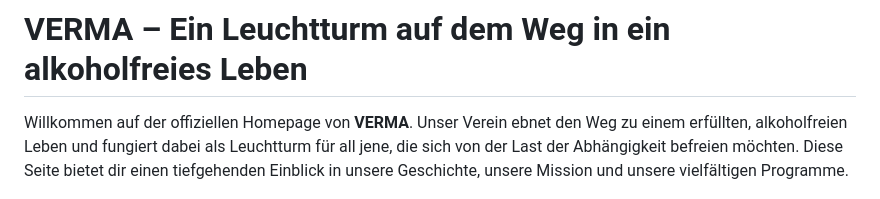
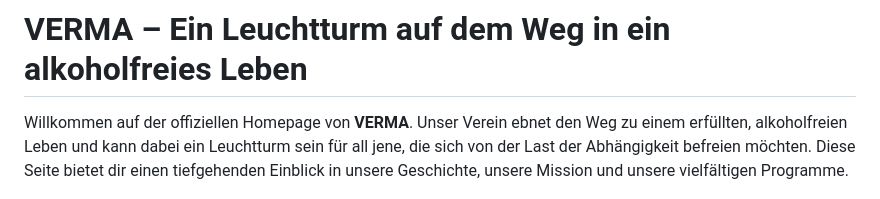
Before and after one commit to jumptoka/jumptoka.github.io, a Markdown page: README.md, the part around the change. GitHub-like rendering.

```diff
--- a/README.md
+++ b/README.md
@@ -1,6 +1,6 @@
 # VERMA – Ein Leuchtturm auf dem Weg in ein alkoholfreies Leben
 
-Willkommen auf der offiziellen Homepage von **VERMA**. Unser Verein ebnet den Weg zu einem erfüllten, alkoholfreien Leben und fungiert dabei als Leuchtturm für all jene, die sich von der Last der Abhängigkeit befreien möchten. Diese Seite bietet dir einen tiefgehenden Einblick in unsere Geschichte, unsere Mission und unsere vielfältigen Programme.
+Willkommen auf der offiziellen Homepage von **VERMA**. Unser Verein ebnet den Weg zu einem erfüllten, alkoholfreien Leben und kann dabei ein Leuchtturm sein für all jene, die sich von der Last der Abhängigkeit befreien möchten. Diese Seite bietet dir einen tiefgehenden Einblick in unsere Geschichte, unsere Mission und unsere vielfältigen Programme.
 
 ![Mühlhof](img/muehlhof.jpg)
 
```
